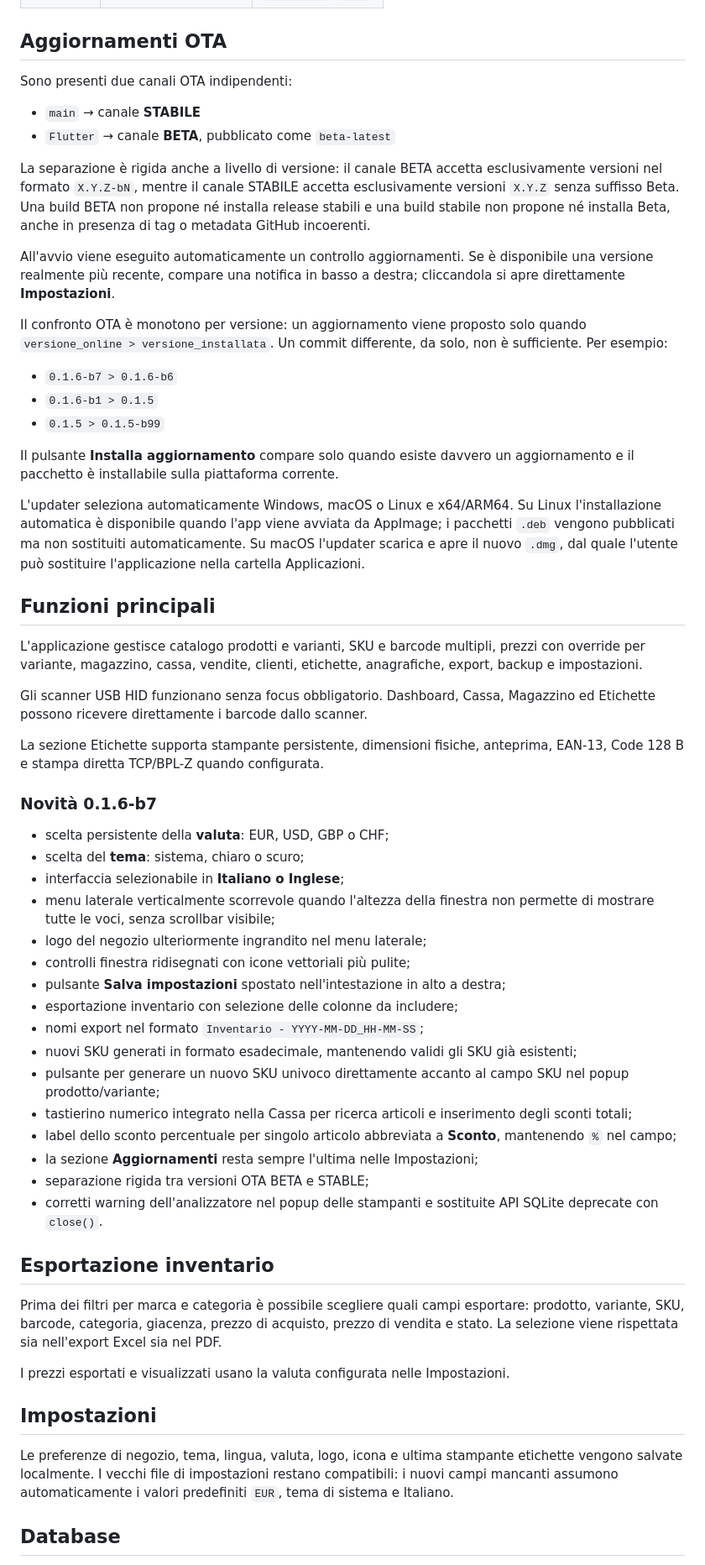
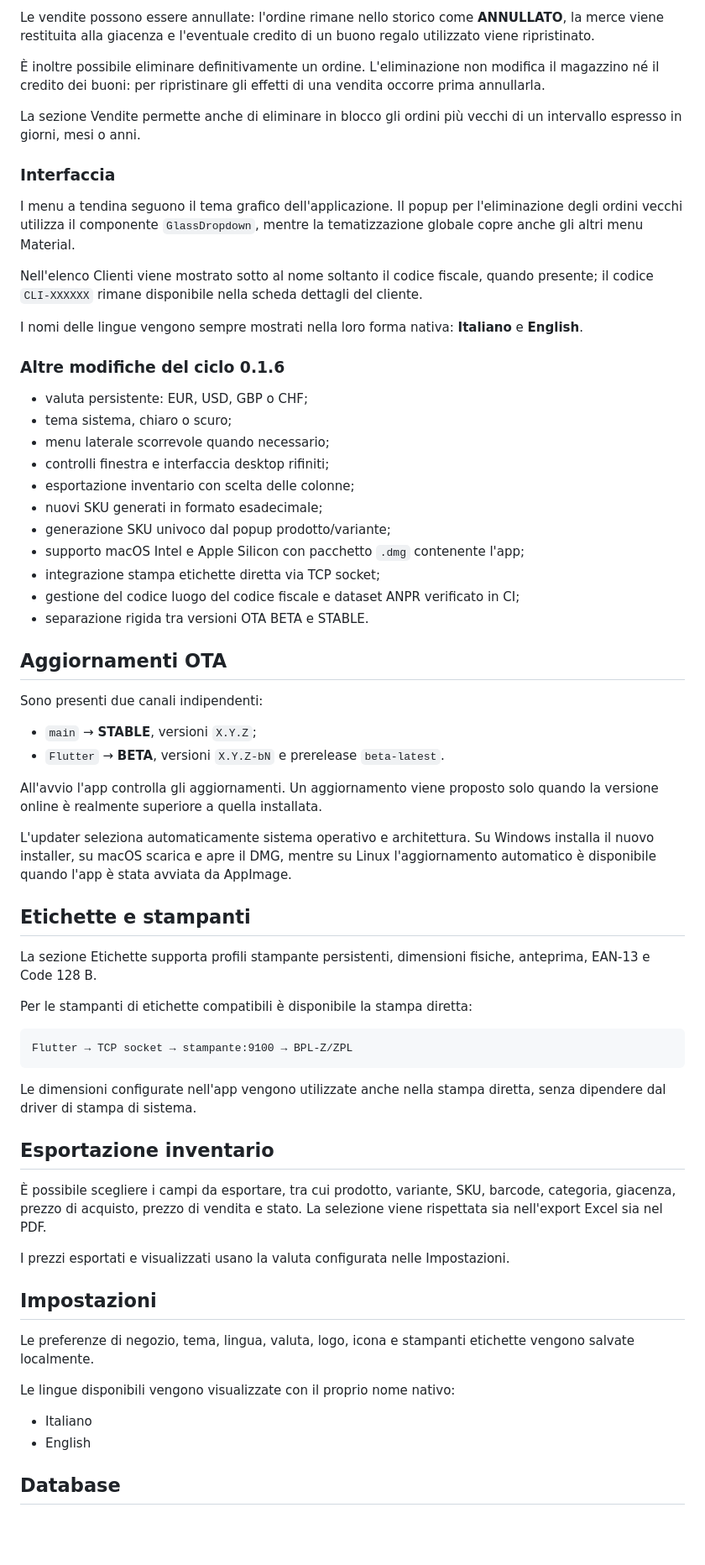
Before and after one commit to MaydayAlaska/Local-Store-Management-System, a Markdown page: README.md, the part around one of its changes. Shown at 84% size. Drawn GitHub-style; blank space fills up the shorter version.

Commit message:
Update README for 0.1.6 stable

````diff
--- a/README.md
+++ b/README.md
@@ -22,60 +73,68 @@ Le build BETA sono disponibili nella prerelease `beta-latest` per:
+Le vendite possono essere annullate: l'ordine rimane nello storico come **ANNULLATO**, la merce viene restituita alla giacenza e l'eventuale credito di un buono regalo utilizzato viene ripristinato.
+
+È inoltre possibile eliminare definitivamente un ordine. L'eliminazione non modifica il magazzino né il credito dei buoni: per ripristinare gli effetti di una vendita occorre prima annullarla.
+
+La sezione Vendite permette anche di eliminare in blocco gli ordini più vecchi di un intervallo espresso in giorni, mesi o anni.
+
+### Interfaccia
+
+I menu a tendina seguono il tema grafico dell'applicazione. Il popup per l'eliminazione degli ordini vecchi utilizza il componente `GlassDropdown`, mentre la tematizzazione globale copre anche gli altri menu Material.
+
+Nell'elenco Clienti viene mostrato sotto al nome soltanto il codice fiscale, quando presente; il codice `CLI-XXXXXX` rimane disponibile nella scheda dettagli del cliente.
+
+I nomi delle lingue vengono sempre mostrati nella loro forma nativa: **Italiano** e **English**.
+
+### Altre modifiche del ciclo 0.1.6
+
+- valuta persistente: EUR, USD, GBP o CHF;
+- tema sistema, chiaro o scuro;
+- menu laterale scorrevole quando necessario;
+- controlli finestra e interfaccia desktop rifiniti;
+- esportazione inventario con scelta delle colonne;
+- nuovi SKU generati in formato esadecimale;
+- generazione SKU univoco dal popup prodotto/variante;
+- supporto macOS Intel e Apple Silicon con pacchetto `.dmg` contenente l'app;
+- integrazione stampa etichette diretta via TCP socket;
+- gestione del codice luogo del codice fiscale e dataset ANPR verificato in CI;
+- separazione rigida tra versioni OTA BETA e STABLE.
+
 ## Aggiornamenti OTA
 
-Sono presenti due canali OTA indipendenti:
+Sono presenti due canali indipendenti:
 
-- `main` → canale **STABILE**
-- `Flutter` → canale **BETA**, pubblicato come `beta-latest`
+- `main` → **STABLE**, versioni `X.Y.Z`;
+- `Flutter` → **BETA**, versioni `X.Y.Z-bN` e prerelease `beta-latest`.
 
-La separazione è rigida anche a livello di versione: il canale BETA accetta esclusivamente versioni nel formato `X.Y.Z-bN`, mentre il canale STABILE accetta esclusivamente versioni `X.Y.Z` senza suffisso Beta. Una build BETA non propone né installa release stabili e una build stabile non propone né installa Beta, anche in presenza di tag o metadata GitHub incoerenti.
+All'avvio l'app controlla gli aggiornamenti. Un aggiornamento viene proposto solo quando la versione online è realmente superiore a quella installata.
 
-All'avvio viene eseguito automaticamente un controllo aggiornamenti. Se è disponibile una versione realmente più recente, compare una notifica in basso a destra; cliccandola si apre direttamente **Impostazioni**.
+L'updater seleziona automaticamente sistema operativo e architettura. Su Windows installa il nuovo installer, su macOS scarica e apre il DMG, mentre su Linux l'aggiornamento automatico è disponibile quando l'app è stata avviata da AppImage.
 
-Il confronto OTA è monotono per versione: un aggiornamento viene proposto solo quando `versione_online > versione_installata`. Un commit differente, da solo, non è sufficiente. Per esempio:
+## Etichette e stampanti
 
-- `0.1.6-b7 > 0.1.6-b6`
-- `0.1.6-b1 > 0.1.5`
-- `0.1.5 > 0.1.5-b99`
+La sezione Etichette supporta profili stampante persistenti, dimensioni fisiche, anteprima, EAN-13 e Code 128 B.
 
-Il pulsante **Installa aggiornamento** compare solo quando esiste davvero un aggiornamento e il pacchetto è installabile sulla piattaforma corrente.
+Per le stampanti di etichette compatibili è disponibile la stampa diretta:
 
-L'updater seleziona automaticamente Windows, macOS o Linux e x64/ARM64. Su Linux l'installazione automatica è disponibile quando l'app viene avviata da AppImage; i pacchetti `.deb` vengono pubblicati ma non sostituiti automaticamente. Su macOS l'updater scarica e apre il nuovo `.dmg`, dal quale l'utente può sostituire l'applicazione nella cartella Applicazioni.
+```text
+Flutter → TCP socket → stampante:9100 → BPL-Z/ZPL
+```
 
-## Funzioni principali
-
-L'applicazione gestisce catalogo prodotti e varianti, SKU e barcode multipli, prezzi con override per variante, magazzino, cassa, vendite, clienti, etichette, anagrafiche, export, backup e impostazioni.
-
-Gli scanner USB HID funzionano senza focus obbligatorio. Dashboard, Cassa, Magazzino ed Etichette possono ricevere direttamente i barcode dallo scanner.
-
-La sezione Etichette supporta stampante persistente, dimensioni fisiche, anteprima, EAN-13, Code 128 B e stampa diretta TCP/BPL-Z quando configurata.
-
-### Novità 0.1.6-b7
-
-- scelta persistente della **valuta**: EUR, USD, GBP o CHF;
-- scelta del **tema**: sistema, chiaro o scuro;
-- interfaccia selezionabile in **Italiano o Inglese**;
-- menu laterale verticalmente scorrevole quando l'altezza della finestra non permette di mostrare tutte le voci, senza scrollbar visibile;
-- logo del negozio ulteriormente ingrandito nel menu laterale;
-- controlli finestra ridisegnati con icone vettoriali più pulite;
-- pulsante **Salva impostazioni** spostato nell'intestazione in alto a destra;
-- esportazione inventario con selezione delle colonne da includere;
-- nomi export nel formato `Inventario - YYYY-MM-DD_HH-MM-SS`;
-- nuovi SKU generati in formato esadecimale, mantenendo validi gli SKU già esistenti;
-- pulsante per generare un nuovo SKU univoco direttamente accanto al campo SKU nel popup prodotto/variante;
-- tastierino numerico integrato nella Cassa per ricerca articoli e inserimento degli sconti totali;
-- label dello sconto percentuale per singolo articolo abbreviata a **Sconto**, mantenendo `%` nel campo;
-- la sezione **Aggiornamenti** resta sempre l'ultima nelle Impostazioni;
-- separazione rigida tra versioni OTA BETA e STABLE;
-- corretti warning dell'analizzatore nel popup delle stampanti e sostituite API SQLite deprecate con `close()`.
+Le dimensioni configurate nell'app vengono utilizzate anche nella stampa diretta, senza dipendere dal driver di stampa di sistema.
 
 ## Esportazione inventario
 
-Prima dei filtri per marca e categoria è possibile scegliere quali campi esportare: prodotto, variante, SKU, barcode, categoria, giacenza, prezzo di acquisto, prezzo di vendita e stato. La selezione viene rispettata sia nell'export Excel sia nel PDF.
+È possibile scegliere i campi da esportare, tra cui prodotto, variante, SKU, barcode, categoria, giacenza, prezzo di acquisto, prezzo di vendita e stato. La selezione viene rispettata sia nell'export Excel sia nel PDF.
 
 I prezzi esportati e visualizzati usano la valuta configurata nelle Impostazioni.
 
 ## Impostazioni
 
-Le preferenze di negozio, tema, lingua, valuta, logo, icona e ultima stampante etichette vengono salvate localmente. I vecchi file di impostazioni restano compatibili: i nuovi campi mancanti assumono automaticamente i valori predefiniti `EUR`, tema di sistema e Italiano.
+Le preferenze di negozio, tema, lingua, valuta, logo, icona e stampanti etichette vengono salvate localmente.
+
+Le lingue disponibili vengono visualizzate con il proprio nome nativo:
+
+- Italiano
+- English
 
 ## Database
 
````
Also changed, not shown: other parts of README.md (+64 -11 lines).
